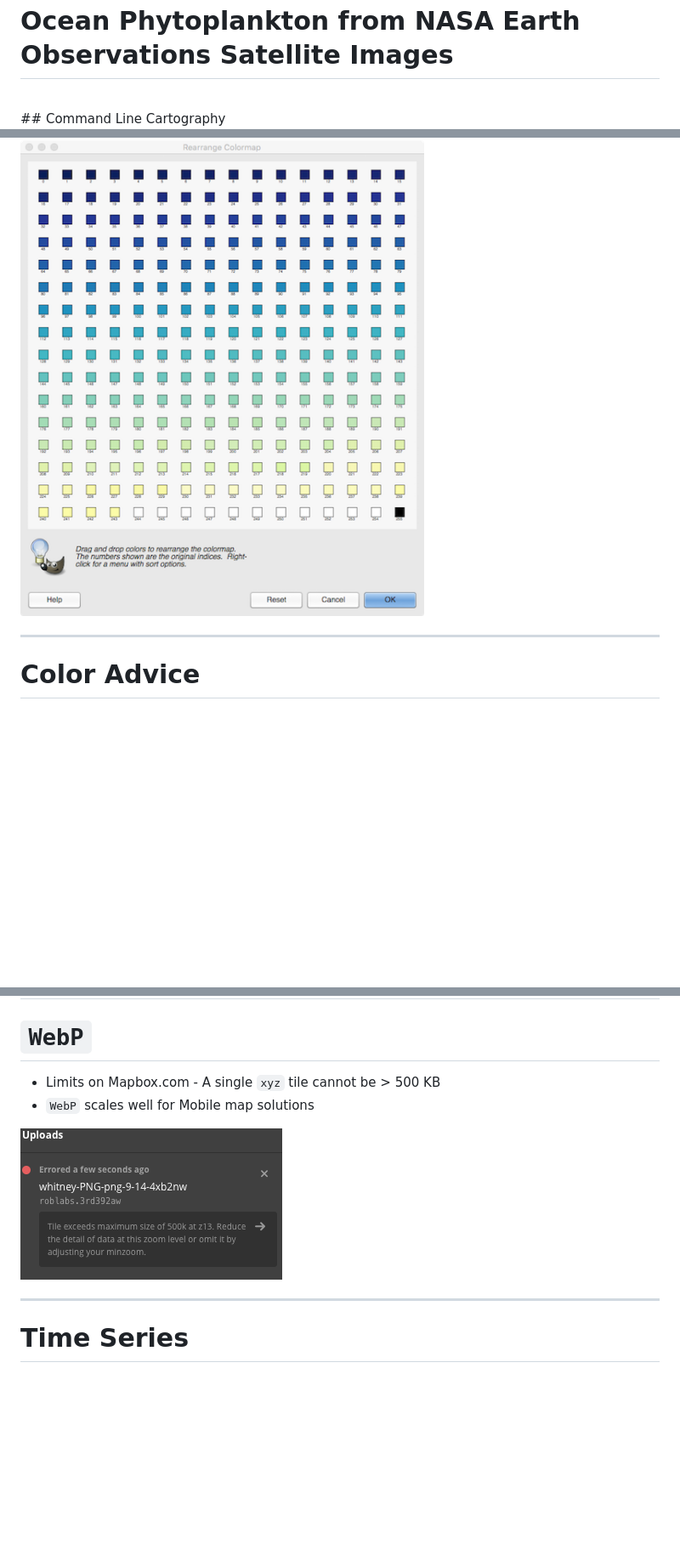
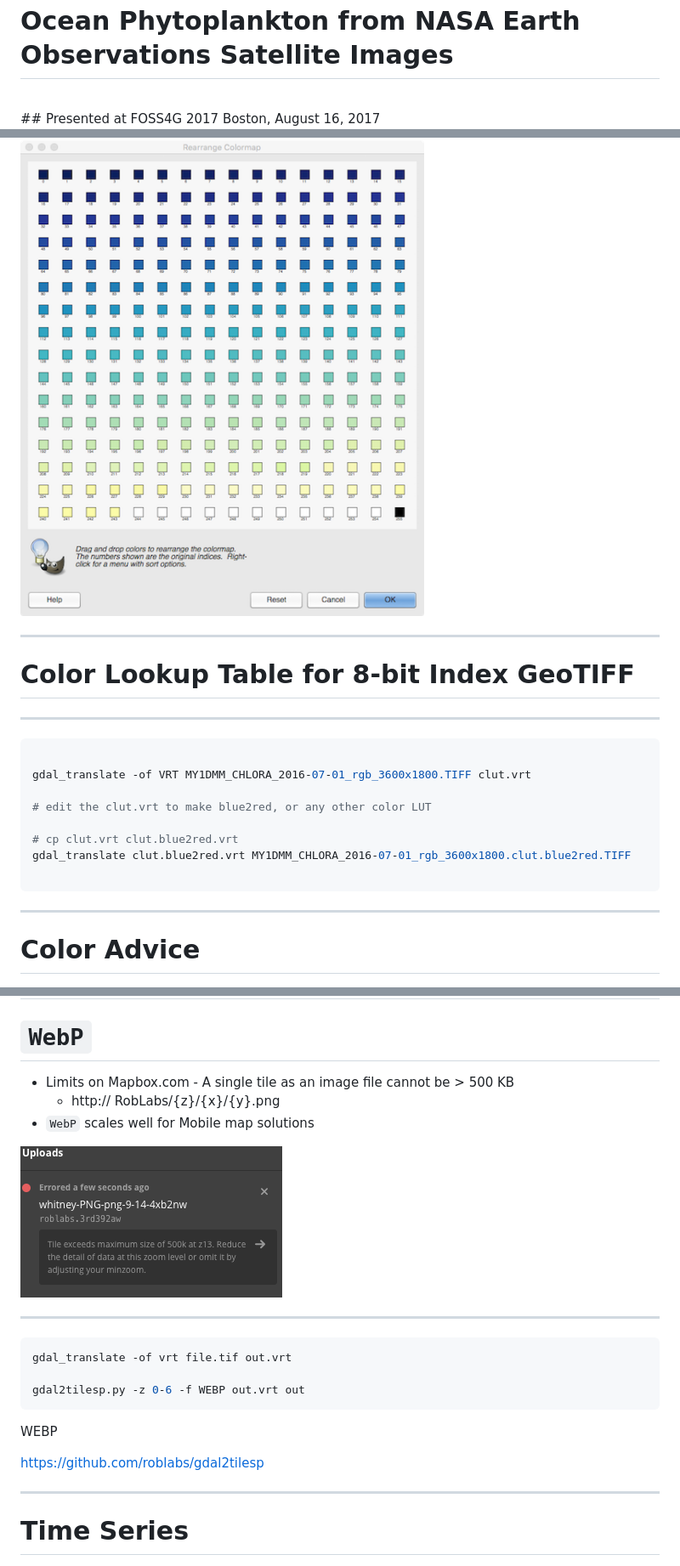
Before and after one commit to roblabs/foss4g-2017-presentation, a Markdown page: index.md, 3 parts joined by grey strips. Shown at 85% size. Drawn GitHub-style; blank space fills up the shorter version.

Commit message:
Final edits for presentation day

````diff
--- a/index.md
+++ b/index.md
@@ -36,7 +36,7 @@ Plotly.js events are captured and routed to Mapbox GL JS, which then makes updat
 
 # Ocean Phytoplankton from NASA Earth Observations Satellite Images
 <br>
-## Command Line Cartography
+## Presented at FOSS4G 2017 Boston, August 16, 2017
 
 <br>
 
@@ -180,6 +193,23 @@ gmic.eu
 ## 8-bit = 256 color levels
 
 ![](assets/index-modis_chlor-levels.png)
+
+---
+
+# Color Lookup Table for 8-bit Index GeoTIFF
+
+<hr>
+
+``` bash
+
+gdal_translate -of VRT MY1DMM_CHLORA_2016-07-01_rgb_3600x1800.TIFF clut.vrt
+
+# edit the clut.vrt to make blue2red, or any other color LUT
+
+# cp clut.vrt clut.blue2red.vrt
+gdal_translate clut.blue2red.vrt MY1DMM_CHLORA_2016-07-01_rgb_3600x1800.clut.blue2red.TIFF
+
+```
 
 ---
 
@@ -247,10 +277,23 @@ GDAL drivers to the rescue
 
 # `WebP`
 
-* Limits on Mapbox.com - A single `xyz` tile cannot be > 500 KB
+* Limits on Mapbox.com - A single tile as an image file cannot be > 500 KB
+  * http:// RobLabs/{z}/{x}/{y}.png
 * `WebP` scales well for Mobile map solutions
 
 ![](assets/index-500k.png)
+
+---
+
+```bash
+gdal_translate -of vrt file.tif out.vrt
+
+gdal2tilesp.py -z 0-6 -f WEBP out.vrt out
+```
+
+WEBP
+
+https://github.com/roblabs/gdal2tilesp
 
 ---
 
````
Also changed, not shown: other parts of index.md (+34 -13 lines), assets/index-epi-apps-android.png (added), assets/index-epi-apps.png (added), assets/index-raw-csv.png (added), 1 other file.
